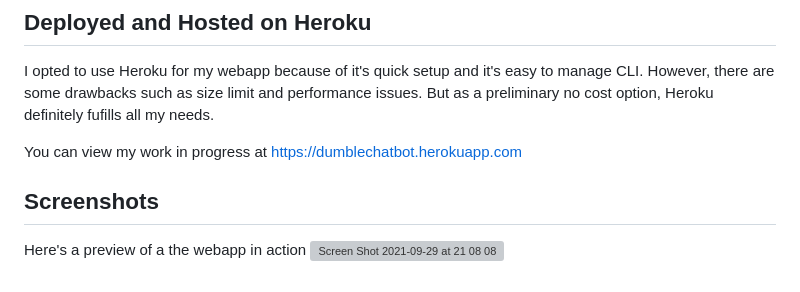
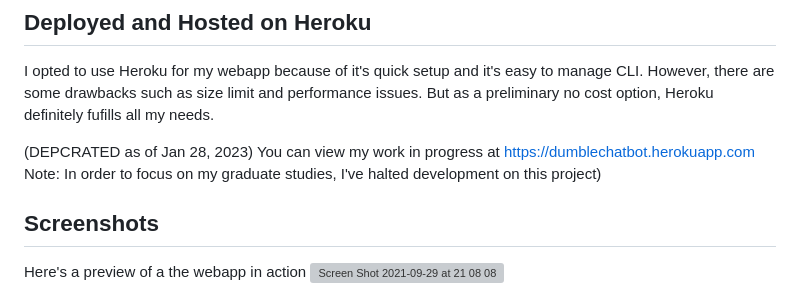
Before and after one commit to kayhanliao/DumbleBot, a Markdown page: README.md, the part around the change. Rendered like a GitHub page; grey boxes are pictures that could not be loaded.

```diff
--- a/README.md
+++ b/README.md
@@ -16,7 +16,9 @@ DumbleBot is a personal project I decided pursue in my spare time with the purpo
 ## Deployed and Hosted on Heroku
 I opted to use Heroku for my webapp because of it's quick setup and it's easy to manage CLI. However, there are some drawbacks such as size limit and performance issues. But as a preliminary no cost option, Heroku definitely fufills all my needs.
 
+(DEPCRATED as of Jan 28, 2023)
 You can view my work in progress at https://dumblechatbot.herokuapp.com
+Note: In order to focus on my graduate studies, I've halted development on this project)
 
 ## Screenshots
 Here's a preview of a the webapp in action
```
